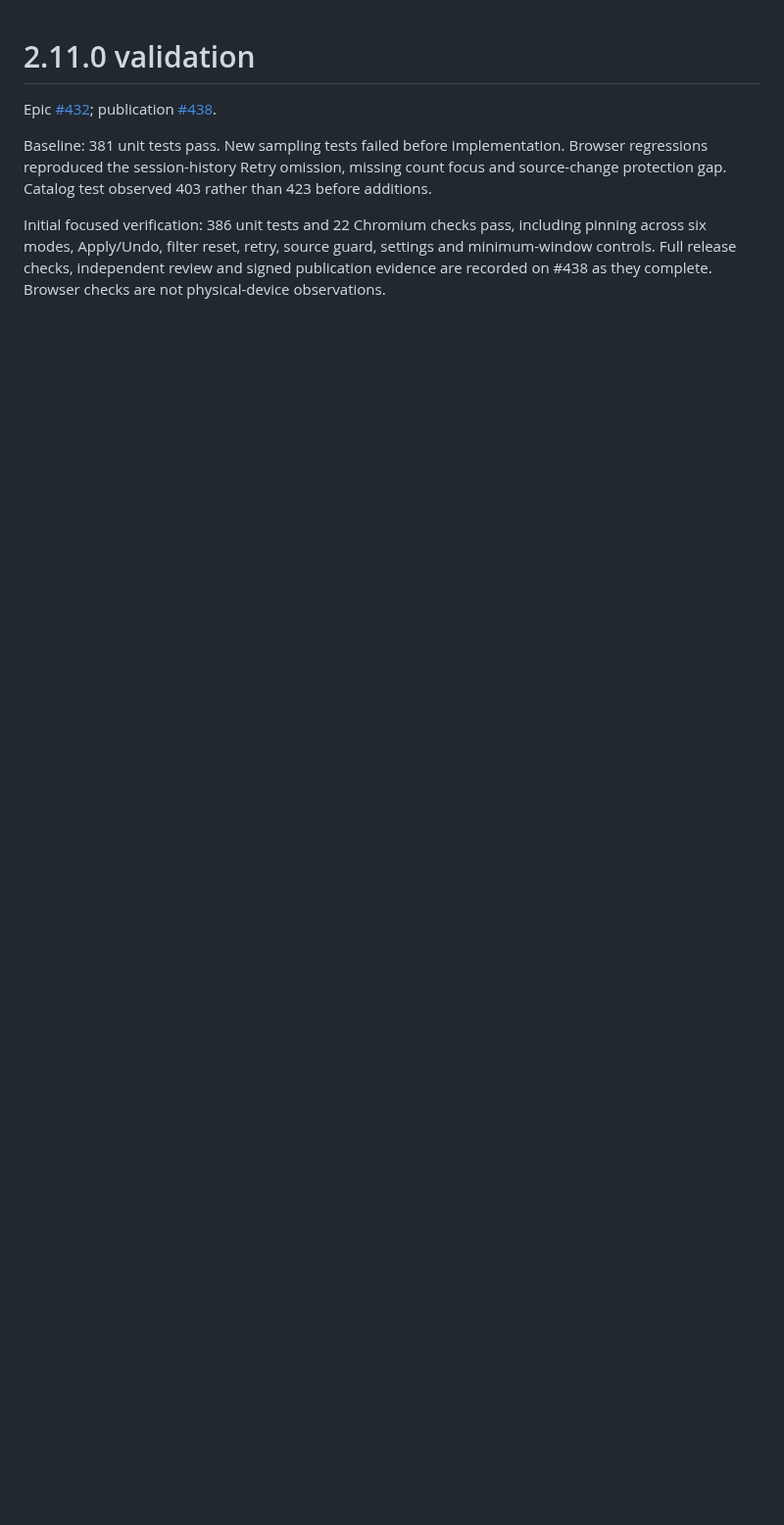
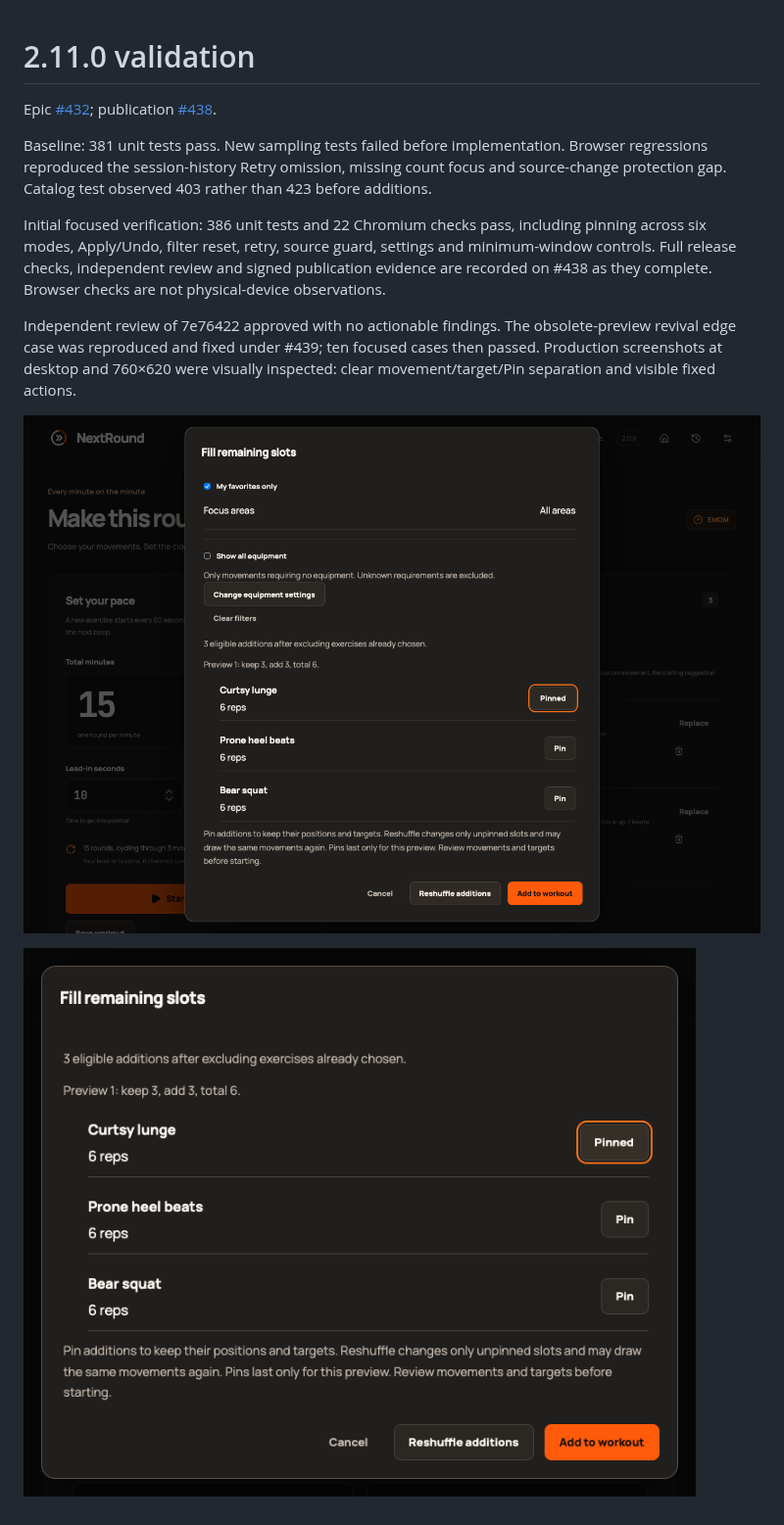
Before and after one commit to StormKiln/NextRound, a Markdown page: docs/validation-2.11.0.md, the part around the change. Shown at 98% size. GitHub-like rendering; pictures changed too: docs/screenshots/pinned-suggestions-minimum.png (added), docs/screenshots/pinned-suggestions.png (added); blank space fills up the shorter version.

```diff
--- a/docs/validation-2.11.0.md
+++ b/docs/validation-2.11.0.md
@@ -5,3 +5,9 @@ Epic [#432](https://github.com/StormKiln/NextRound/issues/432); publication [#43
 Baseline: 381 unit tests pass. New sampling tests failed before implementation. Browser regressions reproduced the session-history Retry omission, missing count focus and source-change protection gap. Catalog test observed 403 rather than 423 before additions.
 
 Initial focused verification: 386 unit tests and 22 Chromium checks pass, including pinning across six modes, Apply/Undo, filter reset, retry, source guard, settings and minimum-window controls. Full release checks, independent review and signed publication evidence are recorded on #438 as they complete. Browser checks are not physical-device observations.
+
+Independent review of 7e76422 approved with no actionable findings. The obsolete-preview revival edge case was reproduced and fixed under #439; ten focused cases then passed. Production screenshots at desktop and 760×620 were visually inspected: clear movement/target/Pin separation and visible fixed actions.
+
+![Pinned suggestions](screenshots/pinned-suggestions.png)
+
+![Minimum window](screenshots/pinned-suggestions-minimum.png)
```
Also changed, not shown: README.md (+4 -0 lines).
